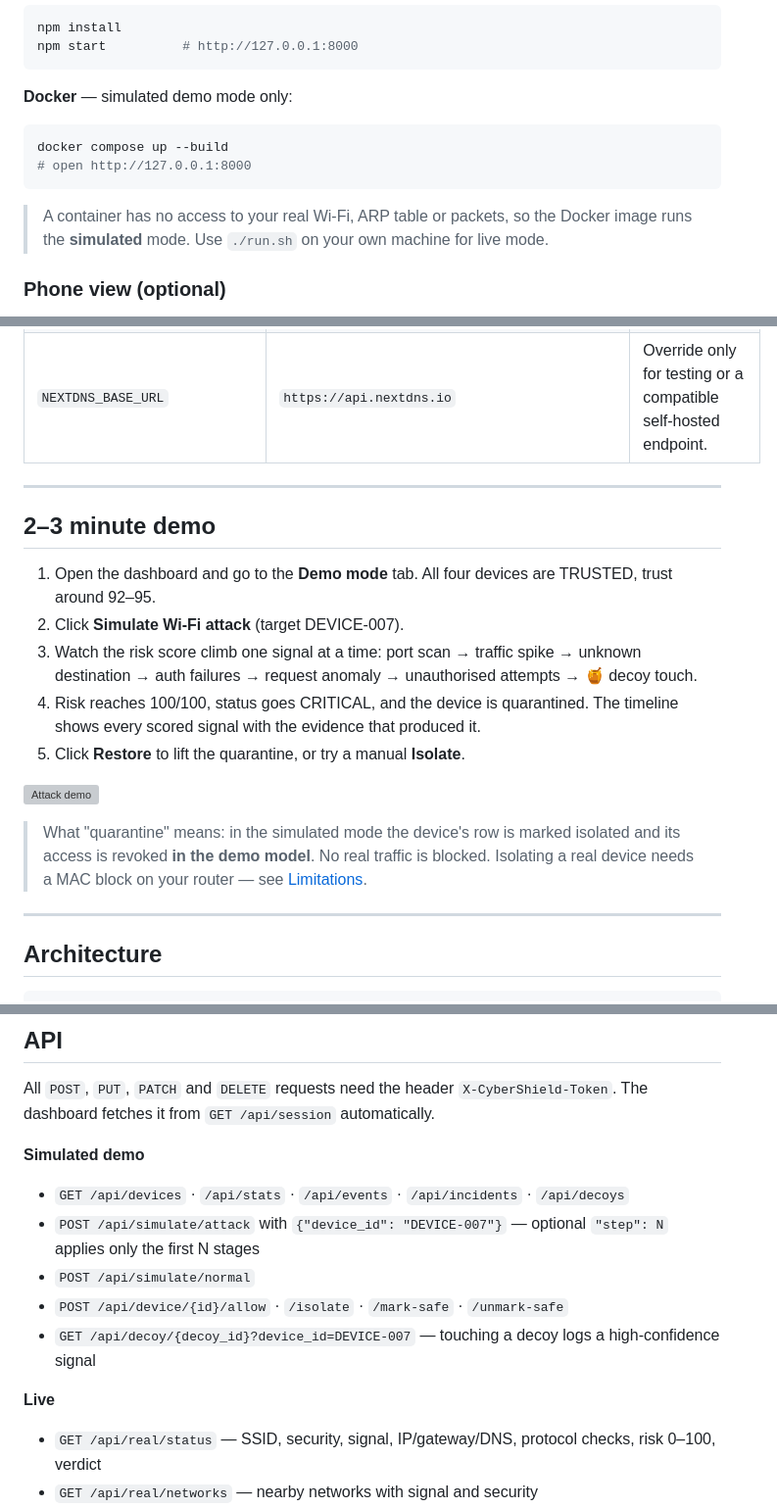
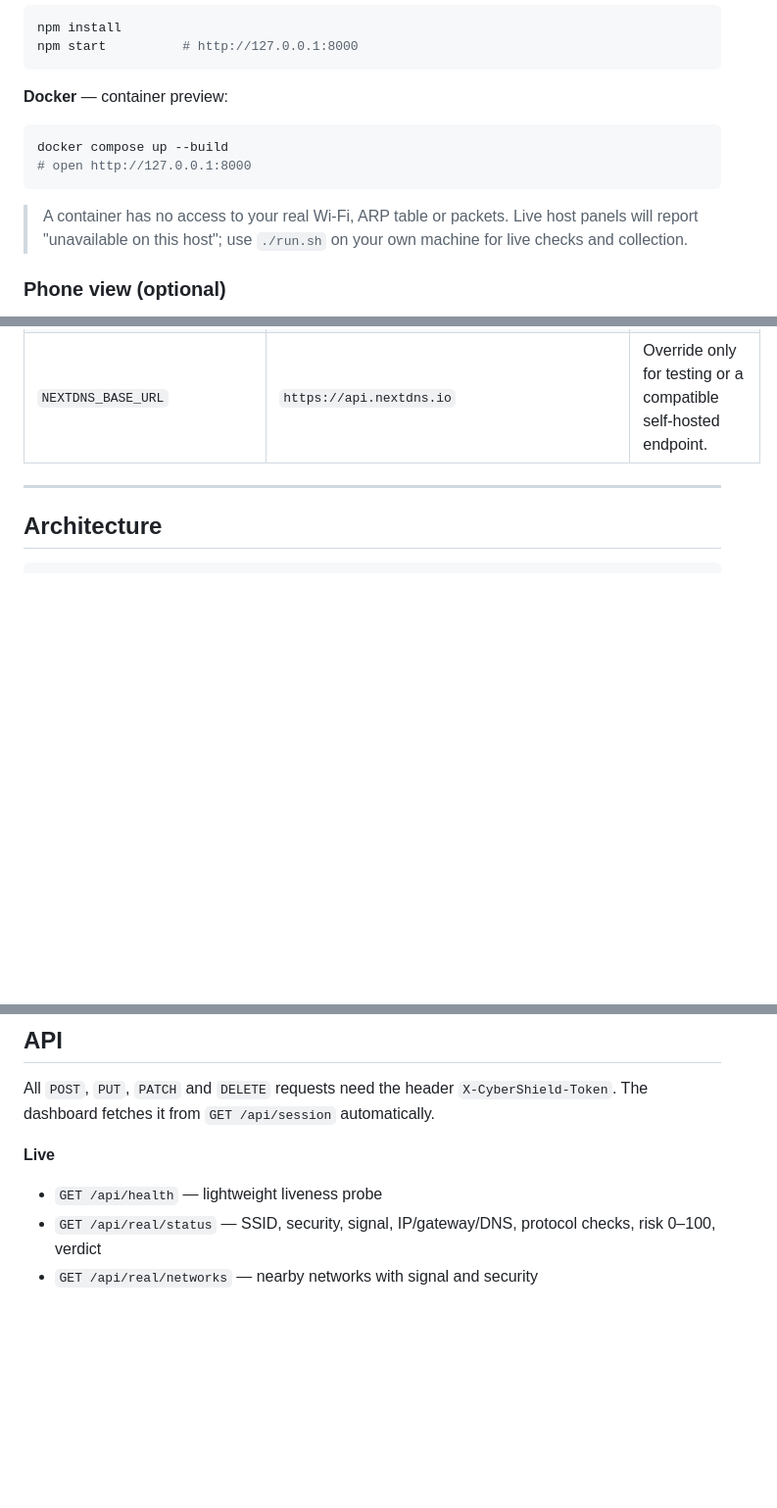
Before and after one commit to rakesh161206/cybershield-wifi, a Markdown page: README.md, 3 parts joined by grey strips. Shown at 98% size. GitHub-like rendering; blank space fills up the shorter version; grey boxes are pictures that could not be loaded.

````diff
--- a/README.md
+++ b/README.md
@@ -50,14 +49,14 @@ npm install
 npm start          # http://127.0.0.1:8000
 ```
 
-**Docker** — simulated demo mode only:
+**Docker** — container preview:
 
 ```bash
 docker compose up --build
 # open http://127.0.0.1:8000
 ```
 
-> A container has no access to your real Wi-Fi, ARP table or packets, so the Docker image runs the **simulated** mode. Use `./run.sh` on your own machine for live mode.
+> A container has no access to your real Wi-Fi, ARP table or packets. Live host panels will report "unavailable on this host"; use `./run.sh` on your own machine for live checks and collection.
 
 ### Phone view (optional)
 
@@ -89,20 +88,6 @@ Every setting is optional and the defaults are the safe ones. Copy `.env.example
 | `NEXTDNS_POLL_SECONDS` | `60` | Background sync interval when a profile is connected (minimum 15). |
 | `DNS_RETENTION_DAYS` | `30` | How long CyberShield keeps its local DNS event copy. |
 | `NEXTDNS_BASE_URL` | `https://api.nextdns.io` | Override only for testing or a compatible self-hosted endpoint. |
-
----
-
-## 2–3 minute demo
-
-1. Open the dashboard and go to the **Demo mode** tab. All four devices are TRUSTED, trust around 92–95.
-2. Click **Simulate Wi-Fi attack** (target DEVICE-007).
-3. Watch the risk score climb one signal at a time: port scan → traffic spike → unknown destination → auth failures → request anomaly → unauthorised attempts → 🍯 decoy touch.
-4. Risk reaches 100/100, status goes CRITICAL, and the device is quarantined. The timeline shows every scored signal with the evidence that produced it.
-5. Click **Restore** to lift the quarantine, or try a manual **Isolate**.
-
-![Attack demo](docs/attack-demo.gif)
-
-> What "quarantine" means: in the simulated mode the device's row is marked isolated and its access is revoked **in the demo model**. No real traffic is blocked. Isolating a real device needs a MAC block on your router — see [Limitations](#limitations).
 
 ---
 
@@ -316,16 +269,9 @@ DNS logging shows **lookups**, not page views. Cached answers produce no new eve
 
 All `POST`, `PUT`, `PATCH` and `DELETE` requests need the header `X-CyberShield-Token`. The dashboard fetches it from `GET /api/session` automatically.
 
-**Simulated demo**
-
-- `GET /api/devices` · `/api/stats` · `/api/events` · `/api/incidents` · `/api/decoys`
-- `POST /api/simulate/attack` with `{"device_id": "DEVICE-007"}` — optional `"step": N` applies only the first N stages
-- `POST /api/simulate/normal`
-- `POST /api/device/{id}/allow` · `/isolate` · `/mark-safe` · `/unmark-safe`
-- `GET /api/decoy/{decoy_id}?device_id=DEVICE-007` — touching a decoy logs a high-confidence signal
-
 **Live**
 
+- `GET /api/health` — lightweight liveness probe
 - `GET /api/real/status` — SSID, security, signal, IP/gateway/DNS, protocol checks, risk 0–100, verdict
 - `GET /api/real/networks` — nearby networks with signal and security
 - `GET /api/real/devices?mode=fast|full` — LAN devices via ARP (fast) or ping sweep (full)
````
Also changed, not shown: other parts of README.md (+19 -52 lines), docs/screenshots/dashboard.png, docs/screenshots/demo-mode.png (deleted), docs/screenshots/ip-intel.png, docs/screenshots/networks.png, 12 other files.
